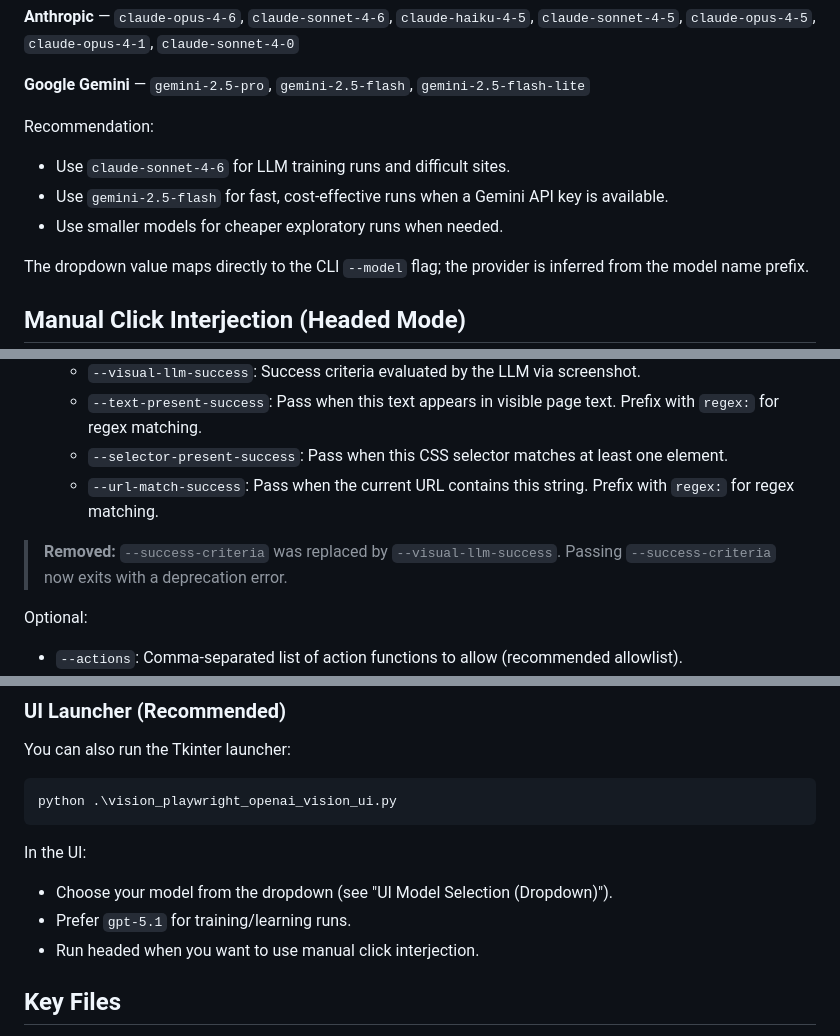
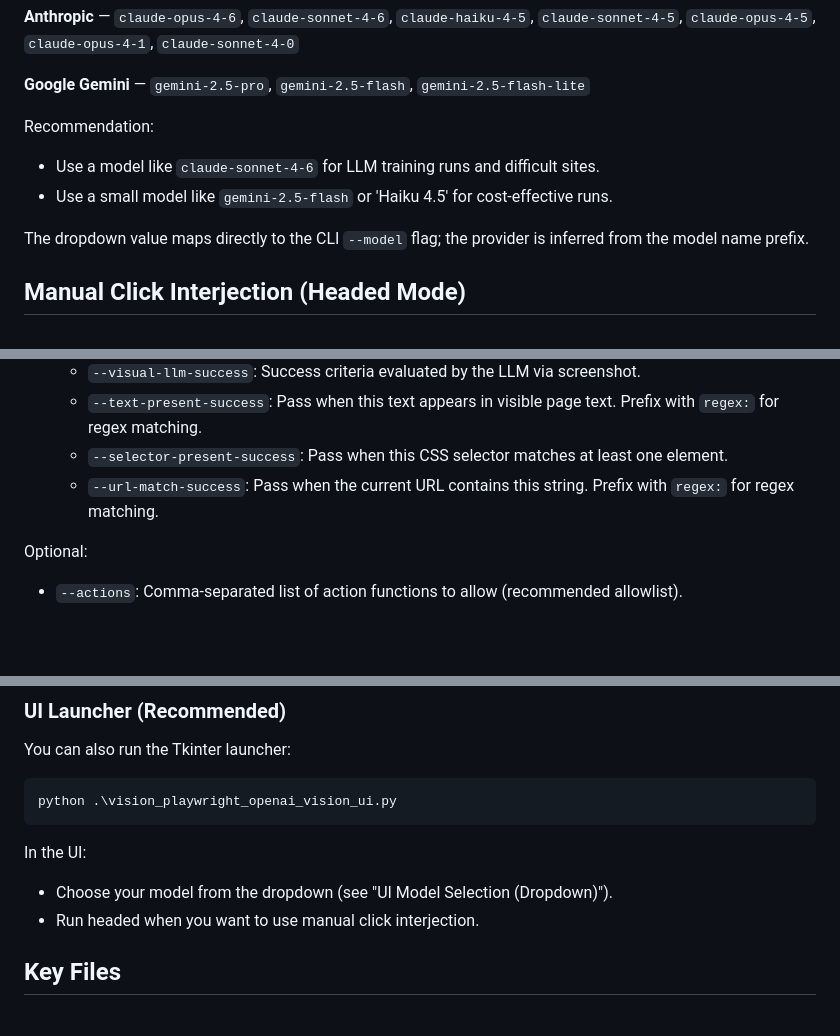
Before and after one commit to jcpelletier/AgenticWebQA, a Markdown page: README.md, 3 parts joined by grey strips. Drawn GitHub-style; blank space fills up the shorter version.

Commit message:
Revise model usage recommendations in README
Updated model recommendations and removed deprecated success criteria.

```diff
--- a/README.md
+++ b/README.md
@@ -367,9 +367,8 @@ In the UI (`vision_playwright_openai_vision_ui.py`), the Model dropdown includes
 **Google Gemini** — `gemini-2.5-pro`, `gemini-2.5-flash`, `gemini-2.5-flash-lite`
 
 Recommendation:
-- Use `claude-sonnet-4-6` for LLM training runs and difficult sites.
-- Use `gemini-2.5-flash` for fast, cost-effective runs when a Gemini API key is available.
-- Use smaller models for cheaper exploratory runs when needed.
+- Use a model like `claude-sonnet-4-6` for LLM training runs and difficult sites.
+- Use a small model like `gemini-2.5-flash` or 'Haiku 4.5' for cost-effective runs.
 
 The dropdown value maps directly to the CLI `--model` flag; the provider is inferred from the model name prefix.
 
@@ -392,8 +391,6 @@ Required:
   - `--text-present-success`: Pass when this text appears in visible page text. Prefix with `regex:` for regex matching.
   - `--selector-present-success`: Pass when this CSS selector matches at least one element.
   - `--url-match-success`: Pass when the current URL contains this string. Prefix with `regex:` for regex matching.
-
-> **Removed:** `--success-criteria` was replaced by `--visual-llm-success`. Passing `--success-criteria` now exits with a deprecation error.
 
 Optional:
 - `--actions`: Comma-separated list of action functions to allow (recommended allowlist).
@@ -577,7 +574,6 @@ python .\vision_playwright_openai_vision_ui.py
 
 In the UI:
 - Choose your model from the dropdown (see "UI Model Selection (Dropdown)").
-- Prefer `gpt-5.1` for training/learning runs.
 - Run headed when you want to use manual click interjection.
 
 ## Key Files
```
